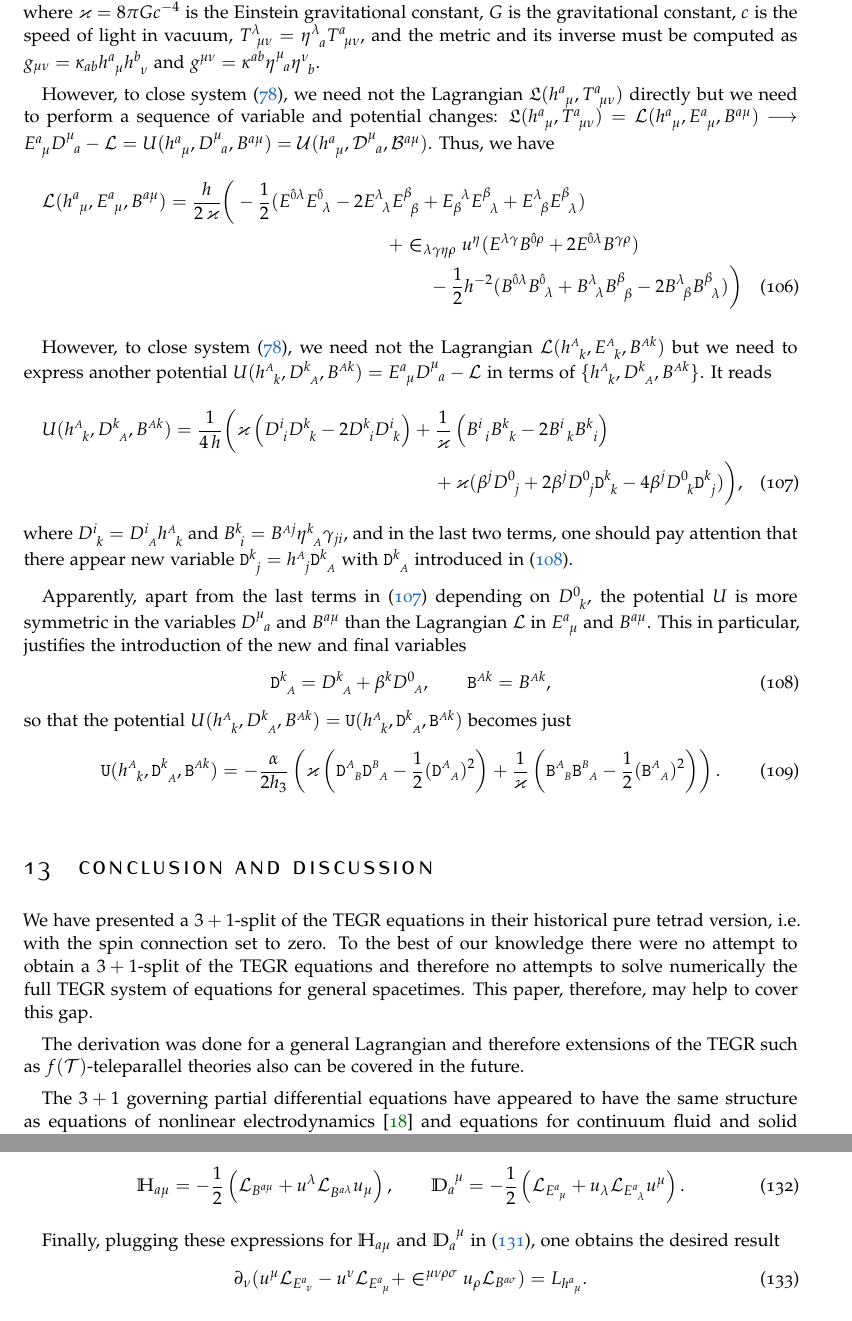
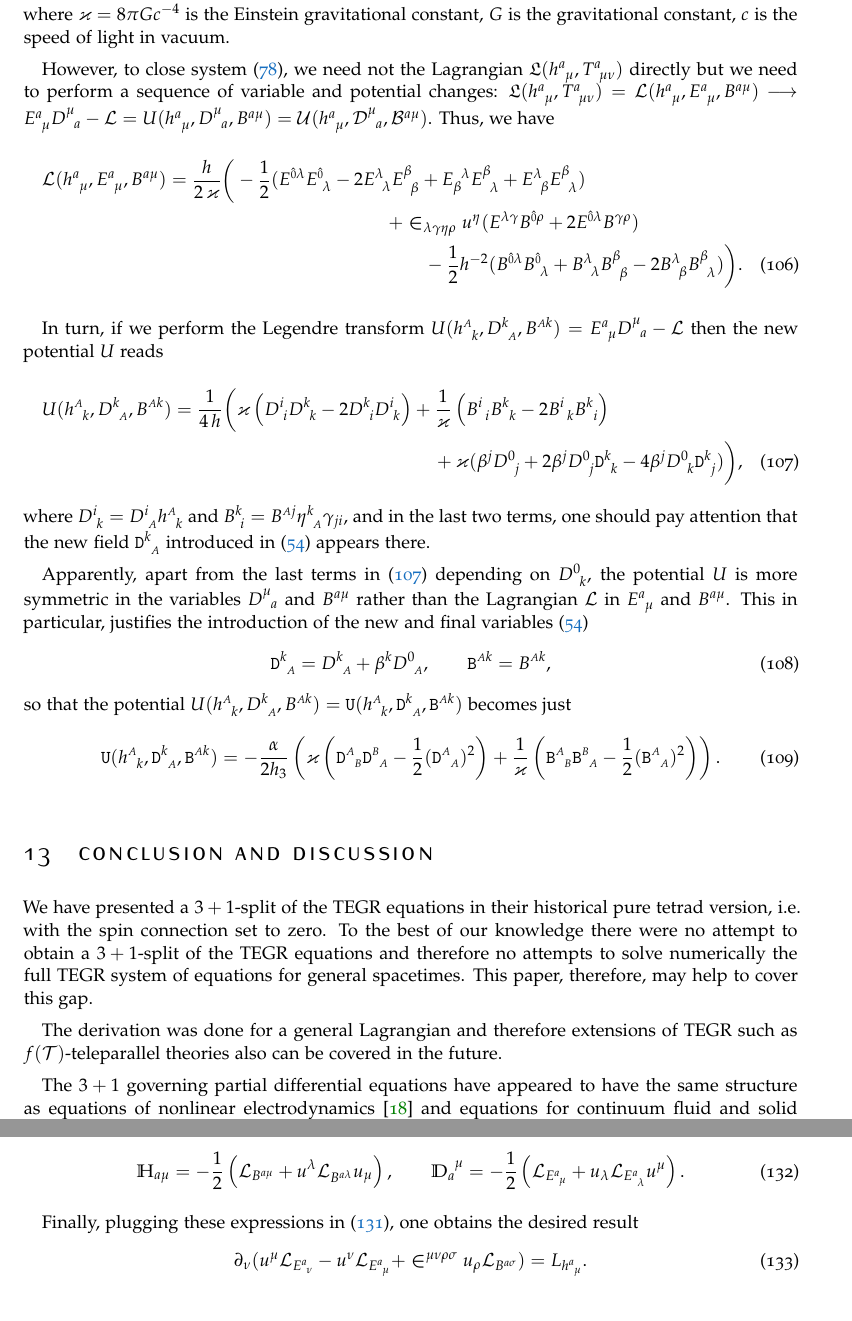
Before and after one commit to peshenator/comp_teleparallel, a LaTeX document (pure_tetrad.tex): two parts of pages 19 and 23 of 27, joined at a grey line, cut so that both start at the same text. Compiled offline with pdfLaTeX.

Commit message:
last minor changes

```diff
--- a/pure_tetrad.tex
+++ b/pure_tetrad.tex
@@ -2606,11 +2606,7 @@ torsion scalar $ \Tscal $, e.g. in \tegr, the Lagrangian density is
 	\end{equation}
 \end{subequations}
 where $ \varkappa = 8\pi G c^{-4} $ is the Einstein gravitational constant, $ G $ is the
-gravitational constant, $ c $ is the speed of light in vacuum, $
-\Tors{\lambda}{\mu\nu} =
-\itetr{\lambda}{a} \Tors{a}{\mu\nu} $, and the metric and its
-inverse must be computed as $ g_{\mu\nu} =
-\mg{ab}\tetr{a}{\mu}\tetr{b}{\nu} $ and $ g^{\mu\nu} = \MG{ab}\itetr{\mu}{a}\itetr{\nu}{b}$.
+gravitational constant, $ c $ is the speed of light in vacuum.
 
 
 
@@ -2654,7 +2650,7 @@ Thus, we have
 	+ \BTmix{\lambda}{\ \,\lambda}\BTmix{\beta}{\ \,\beta}
 	- 2\BTmix{\lambda}{\ \,\beta}\BTmix{\beta}{\ \,\lambda}
 	)
-	\bigg)
+	\bigg).
 \end{multline}
 %or, using algebraic constraints \eqref{eqn.constr.alg.EB}
 %\begin{multline}\label{eqn.Tscal.EB1}
@@ -2681,11 +2677,10 @@ Thus, we have
 %particular $ \LCsymb_{0123} = -\LCsymb_{123} $).
 %
 
-However, to close system \eqref{eqn.3+1.summary}, we need not the Lagrangian $
-\LagBE(\tetr{\sA}{k},\ET{\sA}{k},\BT{\sA}{k}) $ but we need to express another
-potential $ \Um(\tetr{\sA}{k},\Dm{\sA}{k},\Bm{\sA}{k}) = \ET{a}{\mu}
+In turn, if we perform the Legendre transform $ \Um(\tetr{\sA}{k},\Dm{\sA}{k},\Bm{\sA}{k}) =
+\ET{a}{\mu}
 \Dm{a}{\mu} - \LagBE$
-in terms of $ \{\tetr{\sA}{k},\Dm{\sA}{k},\Bm{\sA}{k}\} $. It reads
+then the new potential $ \Um $ reads
 \begin{multline}\label{eqn.Lagr.DB}
 	\Um(\tetr{\sA}{k},\Dm{\sA}{k},\Bm{\sA}{k}) =
 	\frac{1}{4\,h} \bigg( \varkappa \left(
@@ -2701,14 +2696,14 @@ in terms of $ \{\tetr{\sA}{k},\Dm{\sA}{k},\Bm{\sA}{k}\} $. It reads
 	\bigg),
 \end{multline}
 where $ \Dm{k}{i} = \Dm{\sA}{i} \tetr{\sA}{k} $ and $ \Bmmix{k}{\ i} = \Bm{\sA}{j} \itetr{k}{\sA}
-\gamma_{ji} $, and in the last two terms, one should pay attention that there appear new variable
-$ \Dfin{j}{k} = \tetr{\sA}{j} \Dfin{\sA}{k}$ with $ \Dfin{\sA}{k} $ introduced in \eqref{eqn.db}.
+\gamma_{ji} $, and in the last two terms, one should pay attention that the new field $
+\Dfin{\sA}{k} $ introduced in \eqref{eqn.varDB.final} appears there.
 
 Apparently, apart from the last terms in \eqref{eqn.Lagr.DB} depending on $ \Dm{k}{0} $, the
 potential
 $ \Um $ is more symmetric in the variables $ \Dm{a}{\mu} $ and $
-\Bm{a}{\mu} $ than the Lagrangian $ \LagBE $ in $ \ET{a}{\mu} $ and $ \BT{a}{\mu} $. This in
-particular, justifies the introduction of the new and final variables
+\Bm{a}{\mu} $ rather than the Lagrangian $ \LagBE $ in $ \ET{a}{\mu} $ and $ \BT{a}{\mu} $. This in
+particular, justifies the introduction of the new and final variables \eqref{eqn.varDB.final}
 \begin{equation}\label{eqn.db}
 	\Dfin{\sA}{k} = \Dm{\sA}{k} + \beta^k \Dm{\sA}{0}, \qquad \Bfin{\sA}{k} = \Bm{\sA}{k},
 \end{equation}
@@ -2742,7 +2737,7 @@ obtain a $ 3+1 $-split of the TEGR equations and therefore no attempts to solve
 full TEGR system of equations for general spacetimes. This paper, therefore, may help to cover this
 gap.
 
-The derivation was done for a general Lagrangian and therefore extensions of the TEGR such as $
+The derivation was done for a general Lagrangian and therefore extensions of TEGR such as $
 f(\Tscal) $-teleparallel theories also can be covered in the future.
 
 The $ 3+1 $ governing partial differential equations have appeared to have the same structure as
@@ -3218,7 +3213,7 @@ $,  and the expression \eqref{eqn.Lambda.W}, one can derive that
 	 \right).
 \end{equation}
 
-Finally, plugging these expressions for $ \Hbb{a}{\mu} $ and $ \Dbb{a}{\mu} $ in
+Finally, plugging these expressions in
 \eqref{app.eqn.Deqn2}, one obtains the desired result
 \begin{equation}
 	\D{\nu}( u^\mu\LagBE_{\ET{a}{\nu}} - u^\nu \LagBE_{\ET{a}{\mu}} +
```
Also changed, not shown: pure_tetrad.tex (10 more changed lines).
